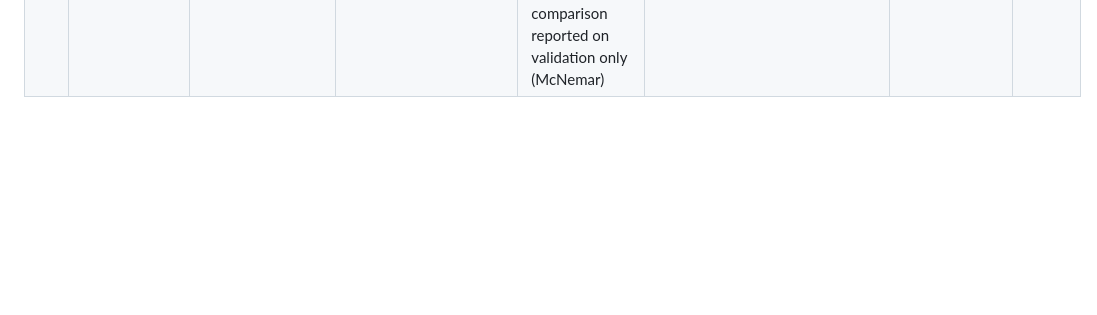
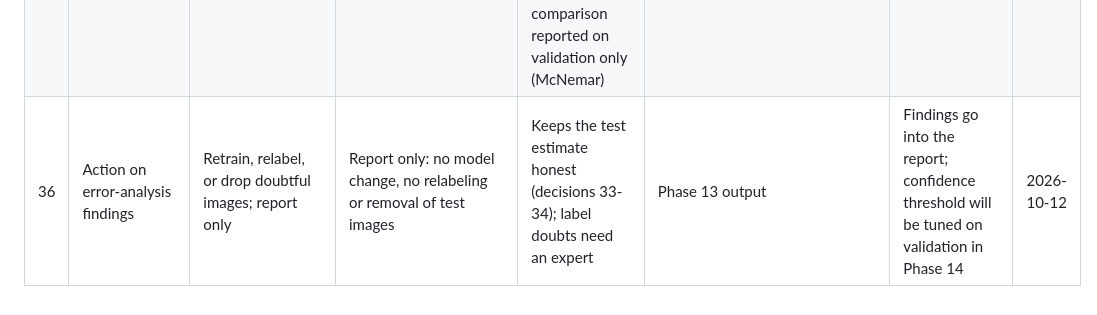
Before and after one commit to K-Avinash1/Tomato-Leaf-Disease-Detection, a Markdown page: PROJECT_DECISION_LOG.md, the part around the change. GitHub-like rendering; blank space fills up the shorter version.

```diff
--- a/PROJECT_DECISION_LOG.md
+++ b/PROJECT_DECISION_LOG.md
@@ -36,3 +36,4 @@
 | 33 | Final model confirmed (replaces provisional decision 32) | E006, E010, E011 | E010: MobileNetV3-Large, deep unfreezing, seed 7, saved as models/best_model.pth | Tied on accuracy with E006 and E011 (McNemar p = 1.0); best calibration (ECE 0.0020); steadier than E011; 1.7x faster than E011 on CPU (25.7 vs 44.0 ms); rule C kept E010 | Phase 11 tables, cpu_benchmark.csv | Weights fixed through deployment unless a later phase finds a real problem and the user approves a change; test score will not be used to switch models | 2026-10-12 |
 | 34 | Test-set protocol | Evaluate several models on test and choose; evaluate the final model once | Evaluate the final model (E010) once via evaluate_test.py with safeguards (hash check, validation reproduction check, refuse to overwrite, audit log); any extra model (baseline) is post-hoc and reported as such; no model switching based on test results | Rule 5 and decision 33 keep the test estimate honest | Spec Phase 12, decision 17 | Test results are final and reported as-is | 2026-10-12 |
 | 35 | Post-hoc baseline test evaluation | Run E001 on the test set for the report; skip | Skip | Not needed for model selection; saves time; baseline vs transfer-learning comparison reported on validation only (McNemar) | Decision 17, user choice | Stated as a limitation in the report | 2026-10-12 |
+| 36 | Action on error-analysis findings | Retrain, relabel, or drop doubtful images; report only | Report only: no model change, no relabeling or removal of test images | Keeps the test estimate honest (decisions 33-34); label doubts need an expert | Phase 13 output | Findings go into the report; confidence threshold will be tuned on validation in Phase 14 | 2026-10-12 |
```
Also changed, not shown: PROJECT_CONTEXT.md (+5 -2 lines), docs/phase13_error_analysis.md (added, +10 -0 lines).
